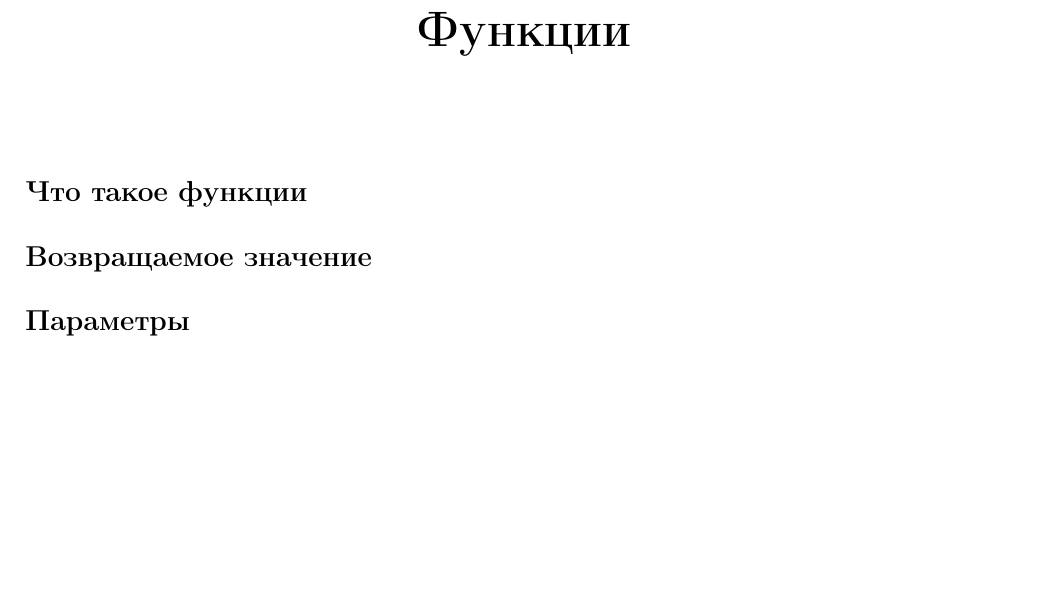
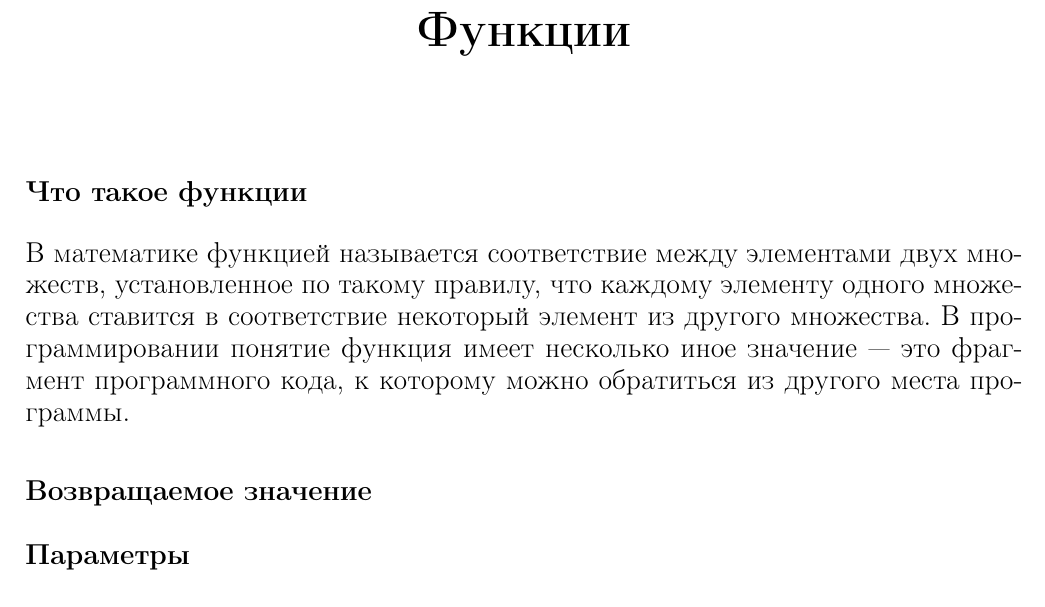
Before and after one commit to VestnikRecensii/cpp_book, a LaTeX document (5.tex): part of the page, cut so that both start at the same text, the shorter picture padded with empty space. Compiled offline with pdfLaTeX.

Commit message:
5.tex started

```diff
--- a/5.tex
+++ b/5.tex
@@ -10,6 +10,10 @@
 
 \section*{Что такое функции}
 
+В математике функцией называется соответствие между элементами двух множеств, установленное по такому правилу, что каждому элементу одного множества ставится в соответствие некоторый элемент из другого множества. В программировании понятие функция имеет несколько иное значение --- это фрагмент программного кода, к которому можно обратиться из другого места программы.
+
+% TODO: рекурсия
+
 \section*{Возвращаемое значение}
 
 \section*{Параметры}
```
